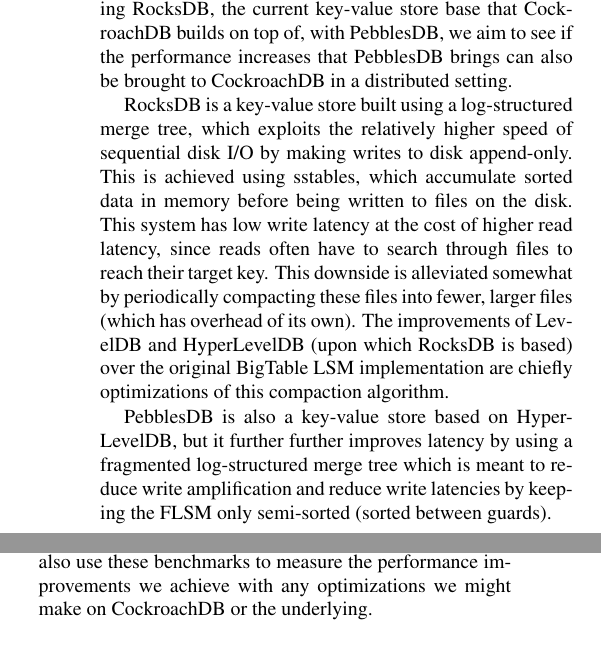
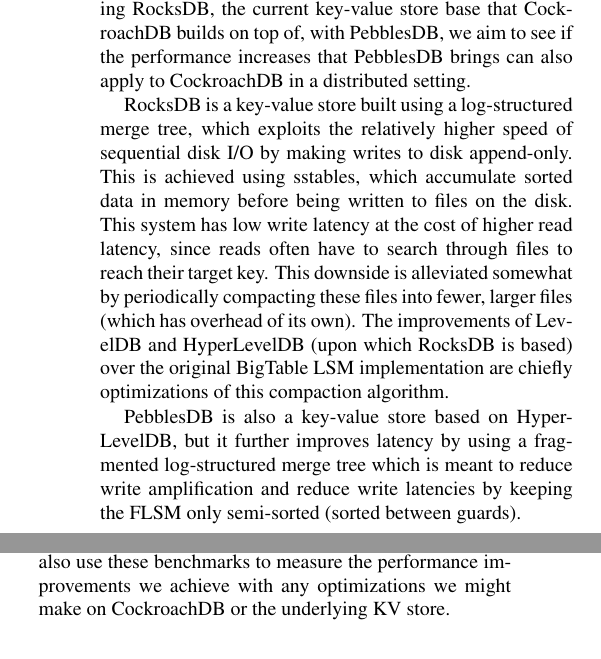
Before and after one commit to kwaugh/CS-380D-Final-Project-Proposal, a LaTeX paper (proposal.tex): two parts of the columns of page 1 of 2, joined at a grey line, cut so that both start at the same text. Compiled offline with pdfLaTeX.

Commit message:
typo fixes.

```diff
--- a/proposal.tex
+++ b/proposal.tex
@@ -56,8 +56,8 @@
 including replication and recovery as well as other standard features that are
 provided by a database frontend. By replacing RocksDB, the current key-value
 store base that CockroachDB builds on top of, with PebblesDB, we aim to see if
-the performance increases that PebblesDB brings can also be brought to
-CockroachDB in a distributed setting.
+the performance increases that PebblesDB brings can also apply to CockroachDB
+in a distributed setting.
 
 RocksDB is a key-value store built using a log-structured merge tree, which
 exploits the relatively higher speed of sequential disk I/O by making writes to
@@ -71,9 +71,9 @@
 optimizations of this compaction algorithm.
 
 PebblesDB is also a key-value store based on HyperLevelDB, but it further
-further improves latency by using a fragmented log-structured merge tree which
-is meant to reduce write amplification and reduce write latencies by keeping
-the FLSM only semi-sorted (sorted between guards).
+improves latency by using a fragmented log-structured merge tree which is meant
+to reduce write amplification and reduce write latencies by keeping the FLSM
+only semi-sorted (sorted between guards).
 
 %------------------------------------------------------------------------------
 
@@ -108,7 +108,7 @@
 delete-heavy workloads as well as write-amplification we find and reason about
 their causes. We will also use these benchmarks to measure the performance
 improvements we achieve with any optimizations we might make on CockroachDB or
-the underlying.
+the underlying KV store.
 
 \section{Materials}
 In order to perform a thorough evaluation, we will need access to multiple
```
